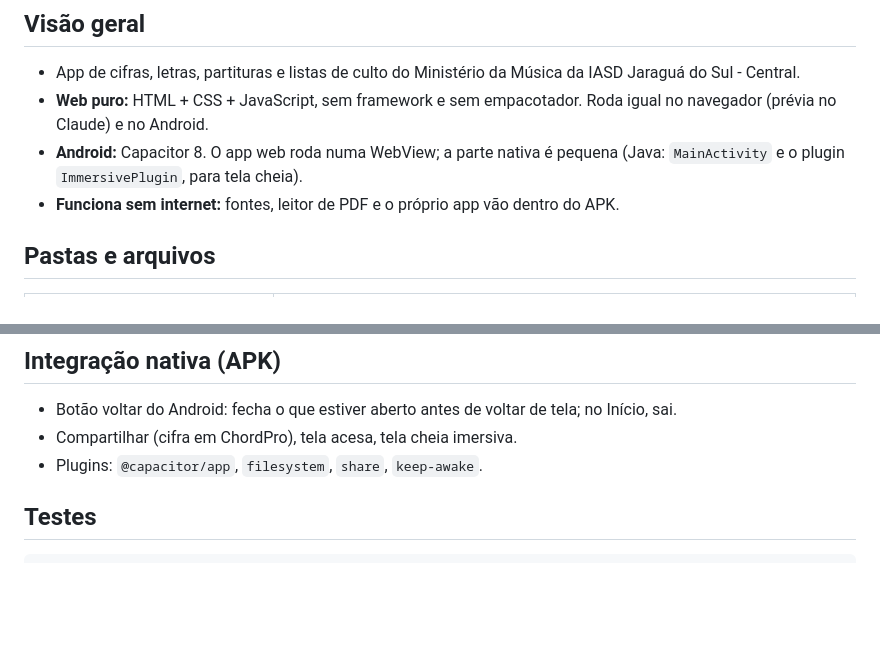
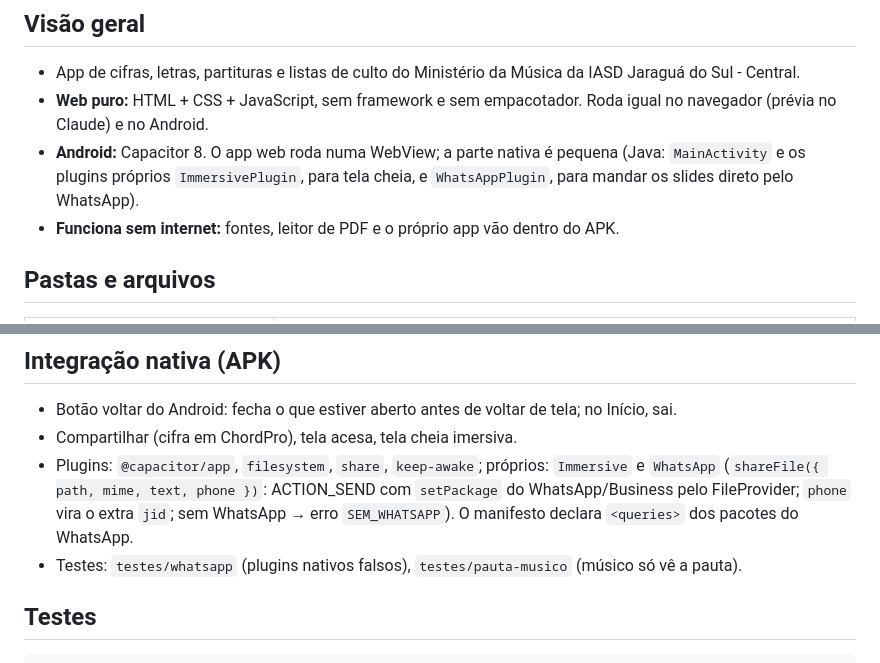
Before and after one commit to guilhermeluizzonta-ui/iasd-musica, a Markdown page: docs/ARQUITETURA.md, 2 parts joined by grey strips. Drawn GitHub-style; blank space fills up the shorter version.

````diff
--- a/docs/ARQUITETURA.md
+++ b/docs/ARQUITETURA.md
@@ -5,7 +5,7 @@ Atualizado em 14/10/2026 (v0.1.5 + melhorias de desempenho no ramo `listas`).
 ## Visão geral
 - App de cifras, letras, partituras e listas de culto do Ministério da Música da IASD Jaraguá do Sul - Central.
 - **Web puro:** HTML + CSS + JavaScript, sem framework e sem empacotador. Roda igual no navegador (prévia no Claude) e no Android.
-- **Android:** Capacitor 8. O app web roda numa WebView; a parte nativa é pequena (Java: `MainActivity` e o plugin `ImmersivePlugin`, para tela cheia).
+- **Android:** Capacitor 8. O app web roda numa WebView; a parte nativa é pequena (Java: `MainActivity` e os plugins próprios `ImmersivePlugin`, para tela cheia, e `WhatsAppPlugin`, para mandar os slides direto pelo WhatsApp).
 - **Funciona sem internet:** fontes, leitor de PDF e o próprio app vão dentro do APK.
 
 ## Pastas e arquivos
@@ -71,7 +71,8 @@ Navegação interna por `go(nome, params)`; cada tela é uma `<section class="vi
 ## Integração nativa (APK)
 - Botão voltar do Android: fecha o que estiver aberto antes de voltar de tela; no Início, sai.
 - Compartilhar (cifra em ChordPro), tela acesa, tela cheia imersiva.
-- Plugins: `@capacitor/app`, `filesystem`, `share`, `keep-awake`.
+- Plugins: `@capacitor/app`, `filesystem`, `share`, `keep-awake`; próprios: `Immersive` e `WhatsApp` (`shareFile({ path, mime, text, phone })`: ACTION_SEND com `setPackage` do WhatsApp/Business pelo FileProvider; `phone` vira o extra `jid`; sem WhatsApp → erro `SEM_WHATSAPP`). O manifesto declara `<queries>` dos pacotes do WhatsApp.
+- Testes: `testes/whatsapp` (plugins nativos falsos), `testes/pauta-musico` (músico só vê a pauta).
 
 ## Testes
 ```
````
Also changed, not shown: docs/FUNCIONALIDADES.md (+6 -0 lines).
